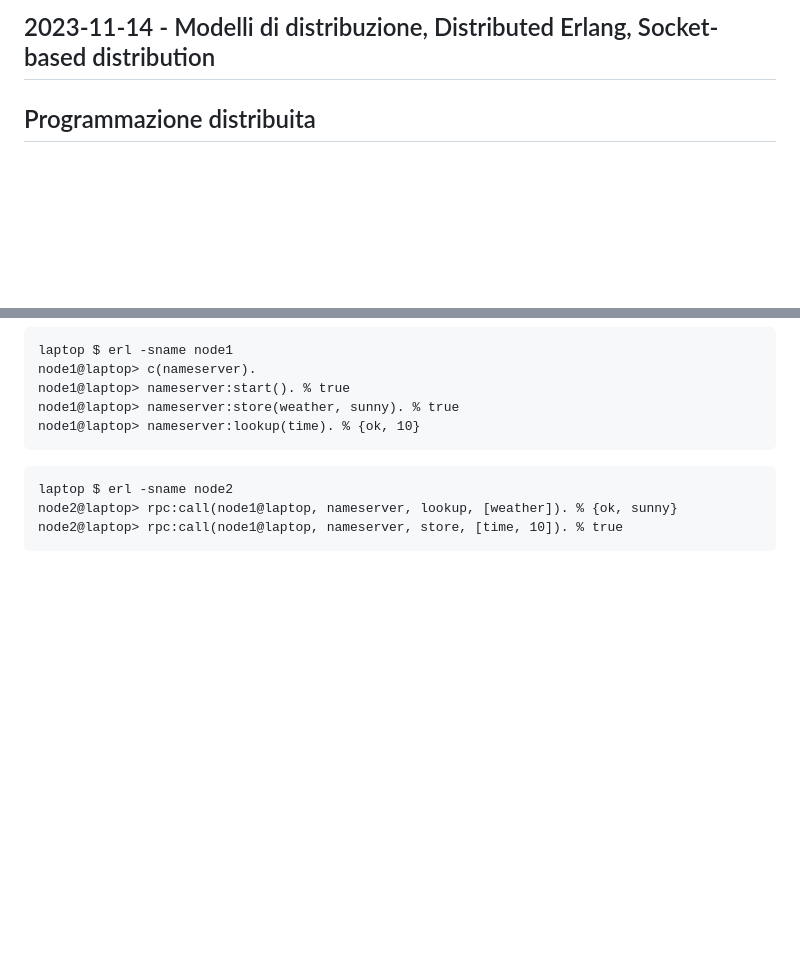
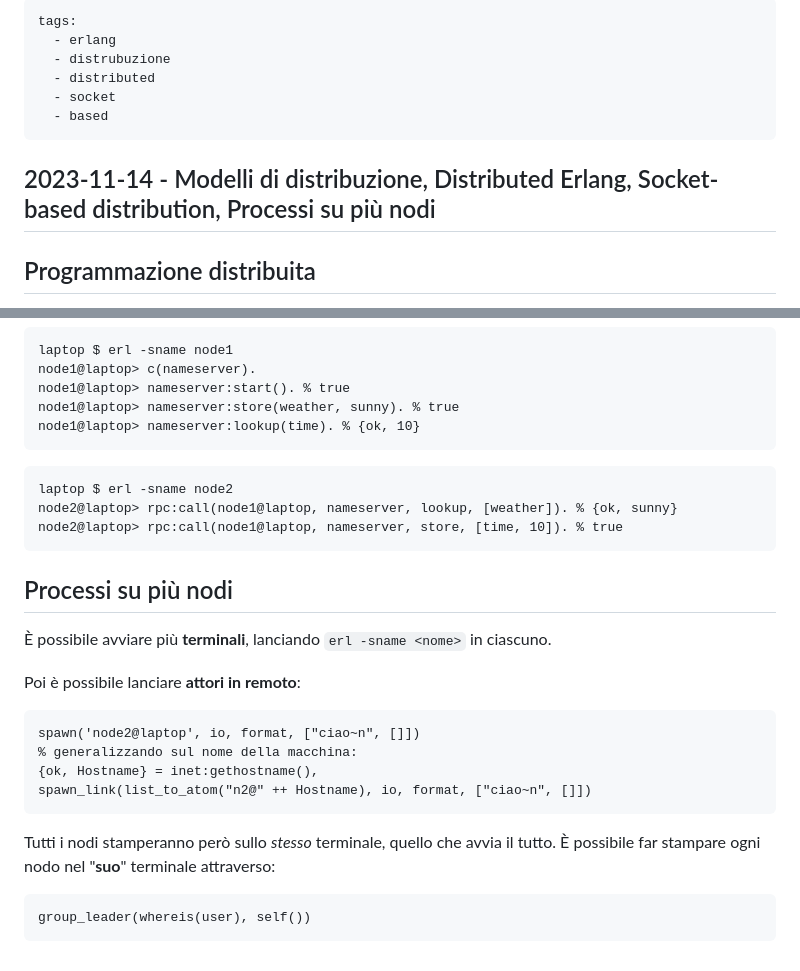
Before and after one commit to Favo02-unimi/lp-erlang, a Markdown page: Notes (md + tex)/2023-11-14.md, 2 parts joined by grey strips. Drawn GitHub-style; blank space fills up the shorter version.

Commit message:
Notes: update `2023-11-14`

````diff
--- a/Notes (md + tex)/2023-11-14.md
+++ b/Notes (md + tex)/2023-11-14.md
@@ -1,4 +1,12 @@
-## 2023-11-14 - Modelli di distribuzione, Distributed Erlang, Socket-based distribution
+---
+tags:
+  - erlang
+  - distrubuzione
+  - distributed
+  - socket
+  - based
+---
+## 2023-11-14 - Modelli di distribuzione, Distributed Erlang, Socket-based distribution, Processi su più nodi
 
 ## Programmazione distribuita
 
@@ -116,3 +124,22 @@ laptop $ erl -sname node2
 node2@laptop> rpc:call(node1@laptop, nameserver, lookup, [weather]). % {ok, sunny}
 node2@laptop> rpc:call(node1@laptop, nameserver, store, [time, 10]). % true
 ```
+
+## Processi su più nodi
+
+È possibile avviare più **terminali**, lanciando `erl -sname <nome>` in ciascuno.
+
+Poi è possibile lanciare **attori in remoto**:
+
+```erlang
+spawn('node2@laptop', io, format, ["ciao~n", []])
+% generalizzando sul nome della macchina:
+{ok, Hostname} = inet:gethostname(),
+spawn_link(list_to_atom("n2@" ++ Hostname), io, format, ["ciao~n", []])
+```
+
+Tutti i nodi stamperanno però sullo _stesso_ terminale, quello che avvia il tutto. È possibile far stampare ogni nodo nel "**suo**" terminale attraverso:
+
+```erlang
+group_leader(whereis(user), self())
+```
````
